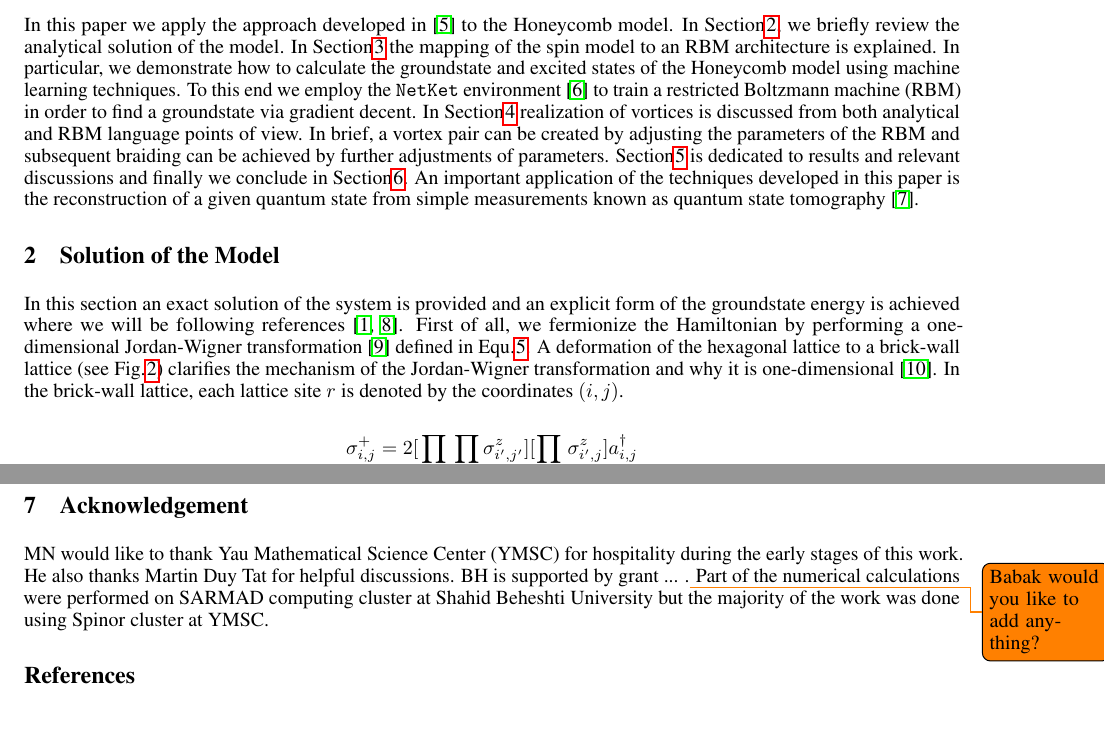
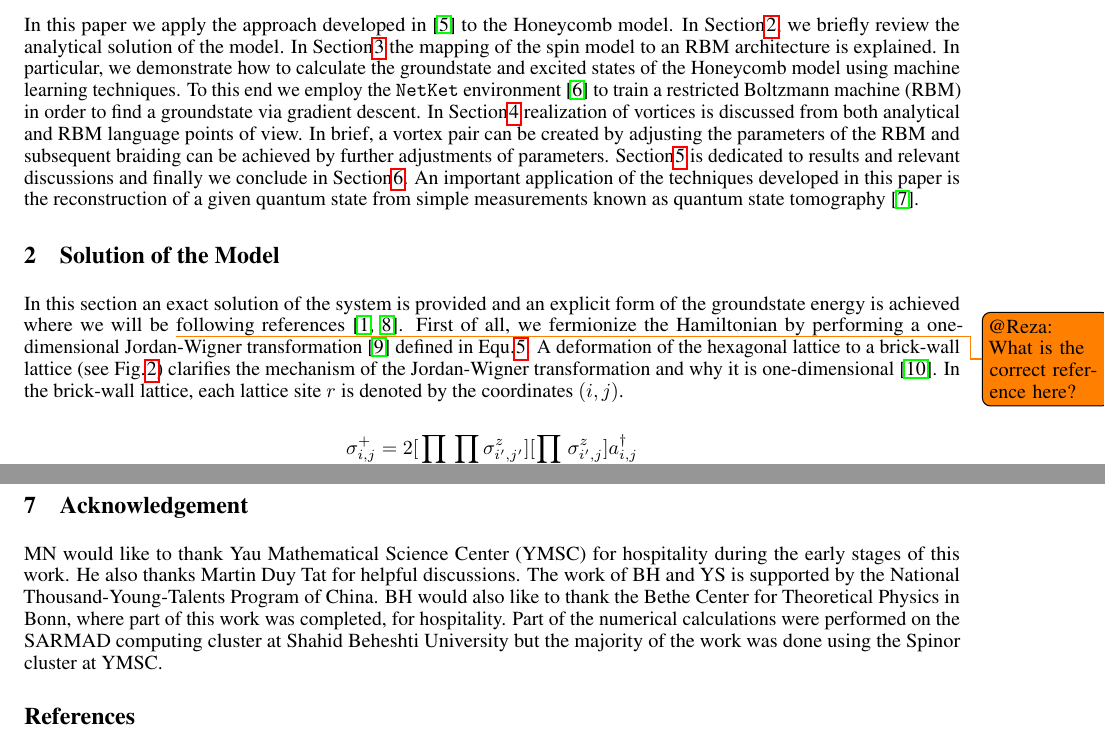
Before and after one commit to mrnp95/TQC, a LaTeX paper (Draft/template.tex): two parts of pages 2 and 17 of 18, joined at a grey line, cut so that both start at the same text. Compiled offline with pdfLaTeX.

Commit message:
babak's final adjustments

```diff
--- a/Draft/template.tex
+++ b/Draft/template.tex
@@ -55,9 +55,11 @@
 
 
 \author{
-    Mohammadreza Noormandipour\thanks{\texttt{mrn31@cam.ac.uk}}\hspace{1mm}$^{,a}$ , Youran Sun\thanks{\texttt{syouran0508@gmail.com}}\hspace{1mm}$^{,b}$ , Babak Haghighat\thanks{\texttt{babakhaghighat@tsinghua.edu.cn}}\hspace{1mm}$^{,b}$ \\
+    Mohammadreza Noormandipour\thanks{\texttt{mrn31@cam.ac.uk}}\hspace{1mm}$^{,a}$ , Youran Sun\thanks{\texttt{syouran0508@gmail.com}}\hspace{1mm}$^{,b,c}$ , Babak Haghighat\thanks{\texttt{babakhaghighat@tsinghua.edu.cn}}\hspace{1mm}$^{,b}$ \\
 	$^{a}$ \textit{DAMTP}, University of Cambridge, Wilberforce Road, Cambridge CB3 0WA, UK \\
 	$^{b}$ \textit{Yau Mathematical Sciences Center}, Tsinghua University, Beijing, 100084, China\\
+	$^{c}$ \textit{School of Physics},
+Peking University, Beijing, China\\
       %% David S.~Hippocampus\thanks{Use footnote for providing further
   %%  information about author (webpage, alternative
   %%    address)---\emph{not} for acknowledging funding agencies.} \\
@@ -169,7 +171,7 @@ The Hamiltonian of the Kitaev model is a nearest-neighbor interaction of Pauli m
 	\label{fig:fig1}
 \end{figure}
 
-In this paper we apply the approach developed in \cite{Deng_2017} to the Honeycomb model. In Section\hspace{0.2mm}\ref{sec2}, we briefly review the analytical solution of the model. In Section\hspace{0.2mm}\ref{sec3} the mapping of the spin model to an RBM architecture is explained. In particular, we demonstrate how to calculate the groundstate and excited states of the Honeycomb model using machine learning techniques. To this end we employ the \texttt{NetKet} environment \cite{netket:2019} to train a restricted Boltzmann machine (RBM) in order to find a groundstate via gradient decent. In Section\hspace{0.2mm}\ref{sec4} realization of vortices is discussed from both analytical and RBM language points of view. In brief, a vortex pair can be created by adjusting the parameters of the RBM and subsequent braiding can be achieved by further adjustments of parameters. Section\hspace{0.2mm}\ref{sec5} is dedicated to results and relevant discussions and finally we conclude in Section\hspace{0.2mm}\ref{sec6}. An important application of the techniques developed in this paper is the reconstruction of a given quantum state from simple measurements known as quantum state tomography \cite{Torlai_2018}.
+In this paper we apply the approach developed in \cite{Deng_2017} to the Honeycomb model. In Section\hspace{0.2mm}\ref{sec2}, we briefly review the analytical solution of the model. In Section\hspace{0.2mm}\ref{sec3} the mapping of the spin model to an RBM architecture is explained. In particular, we demonstrate how to calculate the groundstate and excited states of the Honeycomb model using machine learning techniques. To this end we employ the \texttt{NetKet} environment \cite{netket:2019} to train a restricted Boltzmann machine (RBM) in order to find a groundstate via gradient descent. In Section\hspace{0.2mm}\ref{sec4} realization of vortices is discussed from both analytical and RBM language points of view. In brief, a vortex pair can be created by adjusting the parameters of the RBM and subsequent braiding can be achieved by further adjustments of parameters. Section\hspace{0.2mm}\ref{sec5} is dedicated to results and relevant discussions and finally we conclude in Section\hspace{0.2mm}\ref{sec6}. An important application of the techniques developed in this paper is the reconstruction of a given quantum state from simple measurements known as quantum state tomography \cite{Torlai_2018}.
 
 
 % \section{The model}
@@ -181,7 +183,7 @@ In this paper we apply the approach developed in \cite{Deng_2017} to the Honeyco
 
 \section{Solution of the Model}\label{sec2}
 
-In this section an exact solution of the system is provided and an explicit form of the groundstate energy is achieved where we will be following references \cite{Kitaev_2006,pachos_2012}. First of all, we fermionize the Hamiltonian by performing a one-dimensional Jordan-Wigner transformation \cite{Jordan:1928wi} defined in Equ.\hspace{0.2mm}\ref{eq:2}. A deformation of the hexagonal lattice to a brick-wall lattice (see Fig.\hspace{0.2mm}\ref{fig:fig01})  clarifies the mechanism of the Jordan-Wigner transformation and why it is one-dimensional \cite{Chen_2008}. In the brick-wall lattice, each lattice site $r$ is denoted by the coordinates $(i,j)$.
+In this section an exact solution of the system is provided and an explicit form of the groundstate energy is achieved where we will be \todo{@Reza: What is the correct reference here?}following references \cite{Kitaev_2006,pachos_2012}. First of all, we fermionize the Hamiltonian by performing a one-dimensional Jordan-Wigner transformation \cite{Jordan:1928wi} defined in Equ.\hspace{0.2mm}\ref{eq:2}. A deformation of the hexagonal lattice to a brick-wall lattice (see Fig.\hspace{0.2mm}\ref{fig:fig01})  clarifies the mechanism of the Jordan-Wigner transformation and why it is one-dimensional \cite{Chen_2008}. In the brick-wall lattice, each lattice site $r$ is denoted by the coordinates $(i,j)$.
 
 \begin{equation}\label{eq:2}
 	\begin{aligned}
@@ -799,7 +801,7 @@ In this paper we have constructed RBM realizations of several sectors of the Kit
 Of course, in the case of the Honeycomb model we have an exact solution of the spectrum using Kitaev's Majorana fermion representation. However, such a representation, though giving exact values for the energies of given states in the Hilbert space, is at the same time loosing information. For example it is difficult and in some cases unknown how to compute expectation values of string operators composed of Pauli matrices. Moreover, one may loose the Majorana representation in cases where a complicated perturbation is added to the Hamiltonian which obscures such a simple representation. For all these reasons it is desirable to obtain realizations of the quantum state in terms of spin eigenstates and the RBM given in Equ.\hspace{0.2mm}\ref{eq:19_0} is such a representation. It would be interesting to look at further refinements of the RBM representation which would allow us to find more accurate approximations of ground and excited states as well as shorter learning times. One way to achieve this is to use ``projected gradient descent'' where after each learning step/gradient step one projects the parameters of the RBM to a subspace corresponding to a specific vortex sector of the physical system. We leave such refinements and further applications for future work.
 
 \section{Acknowledgement}
-MN would like to thank Yau Mathematical Science Center (YMSC) for hospitality during the early stages of this work. He also thanks Martin Duy Tat for helpful discussions. BH is supported by grant ... .\todo{Babak would you like to add anything?} Part of the numerical calculations were performed on SARMAD computing cluster at Shahid Beheshti University but the majority of the work was done using Spinor cluster at YMSC.
+MN would like to thank Yau Mathematical Science Center (YMSC) for hospitality during the early stages of this work. He also thanks Martin Duy Tat for helpful discussions. The work of BH and YS is supported by the National Thousand-Young-Talents Program of China. BH would also like to thank the Bethe Center for Theoretical Physics in Bonn, where part of this work was completed, for hospitality. Part of the numerical calculations were performed on the SARMAD computing cluster at Shahid Beheshti University but the majority of the work was done using the Spinor cluster at YMSC.
 
 %\subsection{Figures}
 %\lipsum[10]
```
Also changed, not shown: Draft/corrections.pdf, Draft/template.bbl, Draft/template.pdf, Draft/template.tex (4 more changed lines), 3 other files.
